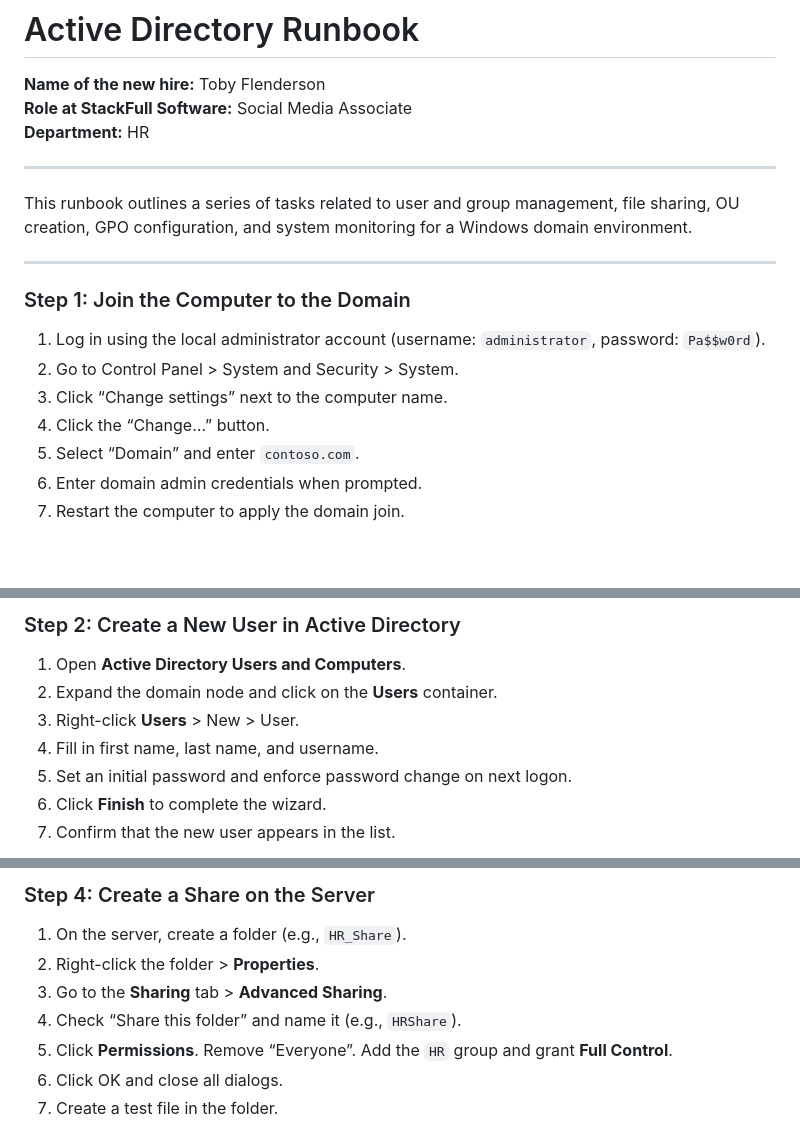
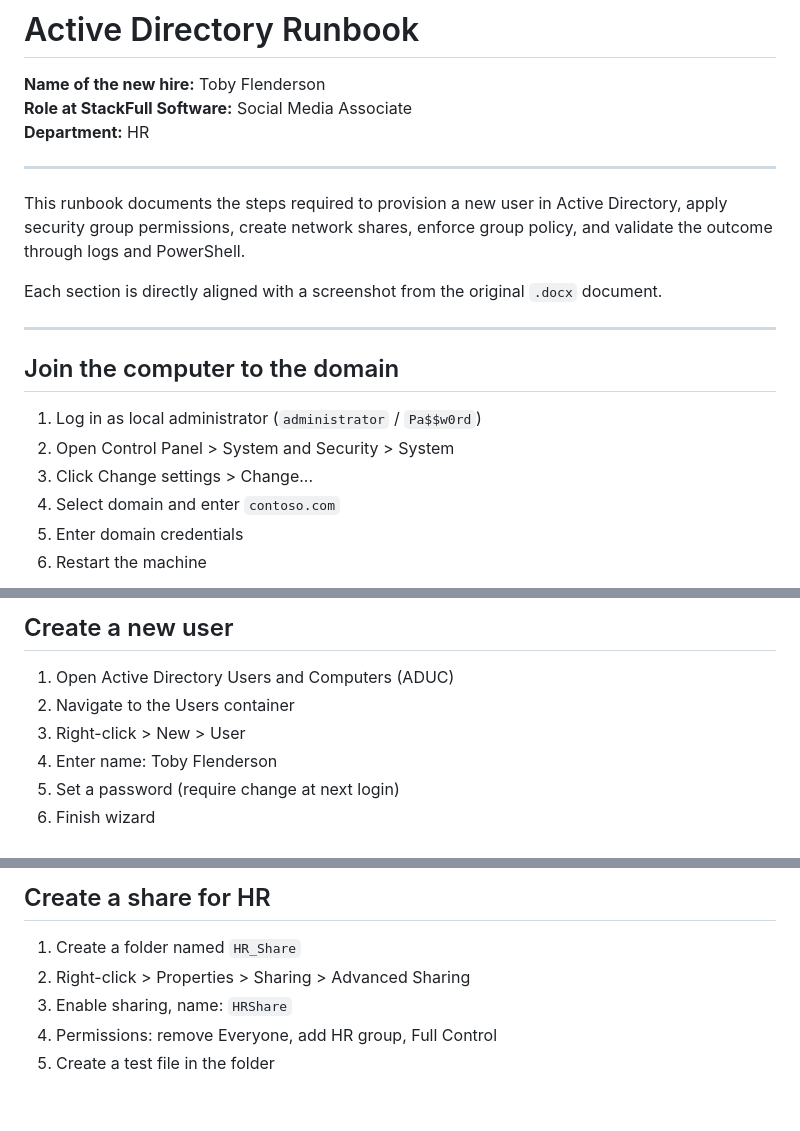
Before and after one commit to eldoktor1/Active-Directory-Runbook, a Markdown page: README.md, 3 parts joined by grey strips. GitHub-like rendering; blank space fills up the shorter version.

```diff
--- a/README.md
+++ b/README.md
@@ -6,16 +6,17 @@
 
 ---
 
-This runbook outlines a series of tasks related to user and group management, file sharing, OU creation, GPO configuration, and system monitoring for a Windows domain environment.
+This runbook documents the steps required to provision a new user in Active Directory, apply security group permissions, create network shares, enforce group policy, and validate the outcome through logs and PowerShell.
+
+Each section is directly aligned with a screenshot from the original `.docx` document.
 
 ---
 
-### Step 1: Join the Computer to the Domain
-1. Log in using the local administrator account (username: `administrator`, password: `Pa$$w0rd`).
-2. Go to Control Panel > System and Security > System.
-3. Click “Change settings” next to the computer name.
-4. Click the “Change…” button.
-5. Select “Domain” and enter `contoso.com`.
-6. Enter domain admin credentials when prompted.
-7. Restart the computer to apply the domain join.
+## Join the computer to the domain
+1. Log in as local administrator (`administrator` / `Pa$$w0rd`)
+2. Open Control Panel > System and Security > System
+3. Click Change settings > Change...
+4. Select domain and enter `contoso.com`
+5. Enter domain credentials
+6. Restart the machine
 
@@ -27,10 +28,9 @@ This runbook outlines a series of tasks related to user and group management, fi
 
-### Step 2: Create a New User in Active Directory
-1. Open **Active Directory Users and Computers**.
-2. Expand the domain node and click on the **Users** container.
-3. Right-click **Users** > New > User.
-4. Fill in first name, last name, and username.
-5. Set an initial password and enforce password change on next logon.
-6. Click **Finish** to complete the wizard.
-7. Confirm that the new user appears in the list.
+## Create a new user
+1. Open Active Directory Users and Computers (ADUC)
+2. Navigate to the Users container
+3. Right-click > New > User
+4. Enter name: Toby Flenderson
+5. Set a password (require change at next login)
+6. Finish wizard
 
@@ -56,10 +55,8 @@ This runbook outlines a series of tasks related to user and group management, fi
 
-### Step 4: Create a Share on the Server
-1. On the server, create a folder (e.g., `HR_Share`).
-2. Right-click the folder > **Properties**.
-3. Go to the **Sharing** tab > **Advanced Sharing**.
-4. Check “Share this folder” and name it (e.g., `HRShare`).
-5. Click **Permissions**. Remove “Everyone”. Add the `HR` group and grant **Full Control**.
-6. Click OK and close all dialogs.
-7. Create a test file in the folder.
+## Create a share for HR
+1. Create a folder named `HR_Share`
+2. Right-click > Properties > Sharing > Advanced Sharing
+3. Enable sharing, name: `HRShare`
+4. Permissions: remove Everyone, add HR group, Full Control
+5. Create a test file in the folder
 
```
Also changed, not shown: other parts of README.md (+94 -131 lines).
